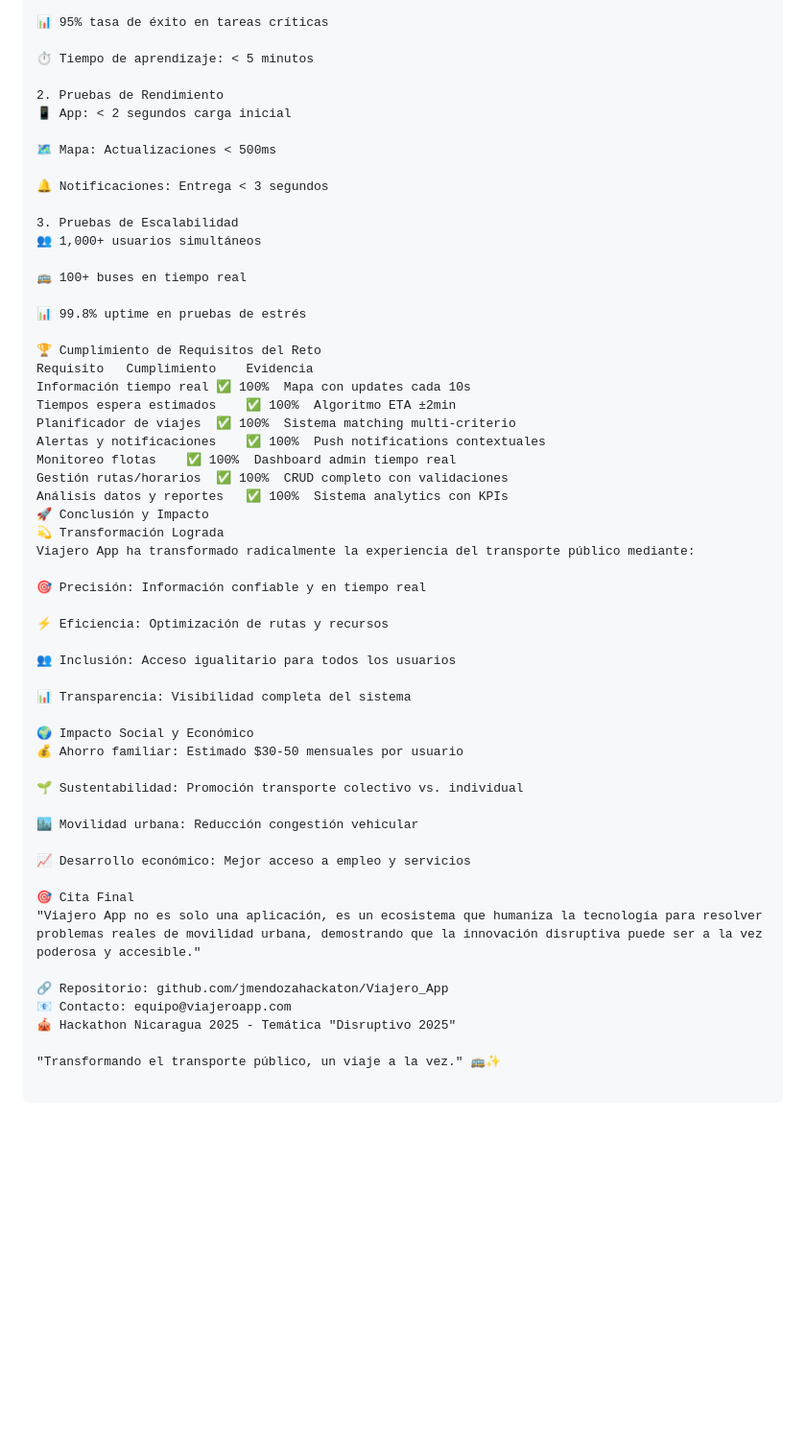
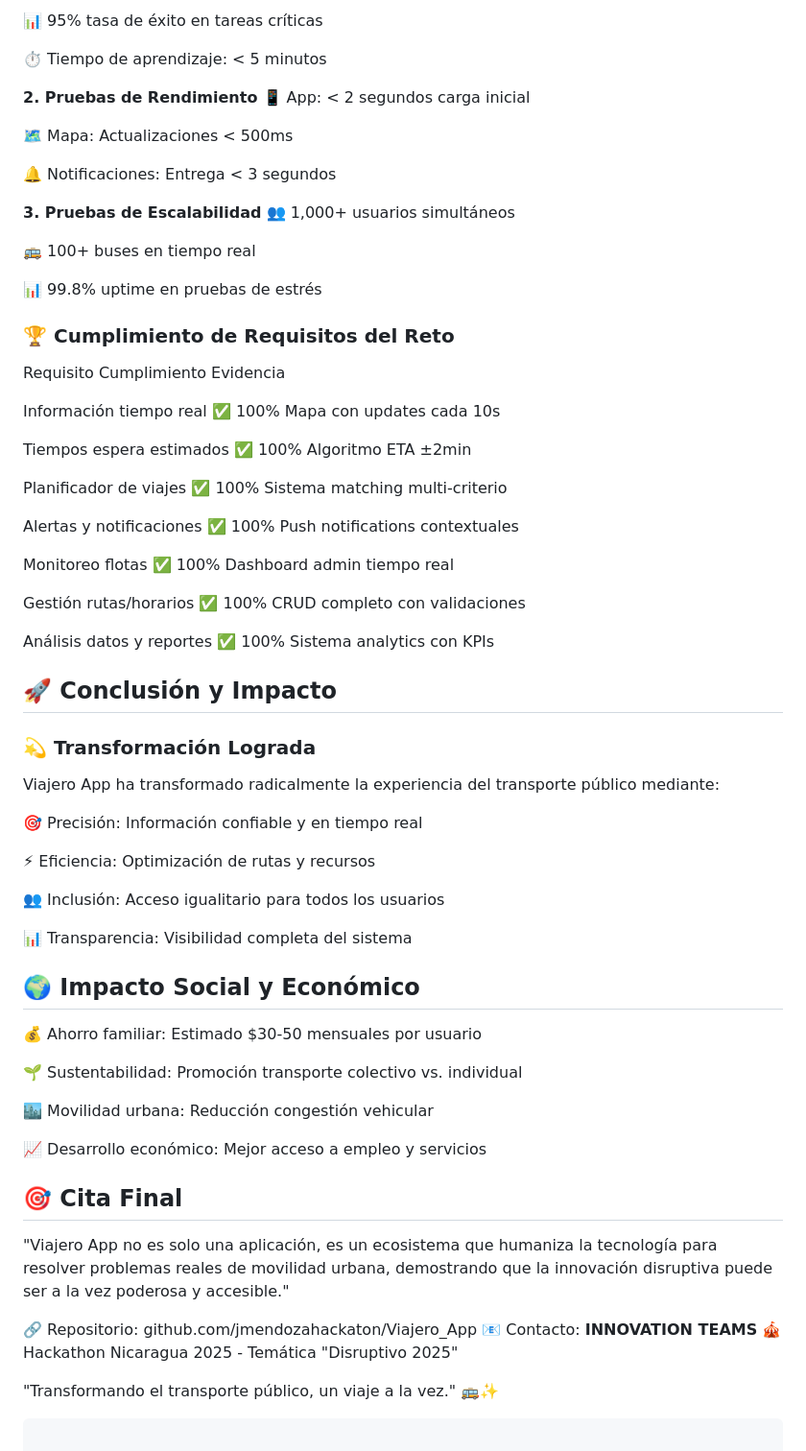
Before and after one commit to jmendozahackaton/Viajero_App, a Markdown page: doc/FEATURES_DOCUMENTATION.md, the part around the change printed below. Shown: that part at 96% size. Rendered like a GitHub page; blank space fills up the shorter version.

```diff
--- a/doc/FEATURES_DOCUMENTATION.md
+++ b/doc/FEATURES_DOCUMENTATION.md
@@ -385,31 +451,41 @@ Para Conductores:
 
 ⏱️ Tiempo de aprendizaje: < 5 minutos
 
-2. Pruebas de Rendimiento
+**2. Pruebas de Rendimiento**
 📱 App: < 2 segundos carga inicial
 
 🗺️ Mapa: Actualizaciones < 500ms
 
 🔔 Notificaciones: Entrega < 3 segundos
 
-3. Pruebas de Escalabilidad
+**3. Pruebas de Escalabilidad**
 👥 1,000+ usuarios simultáneos
 
 🚌 100+ buses en tiempo real
 
 📊 99.8% uptime en pruebas de estrés
 
-🏆 Cumplimiento de Requisitos del Reto
+### 🏆 Cumplimiento de Requisitos del Reto
+
 Requisito	Cumplimiento	Evidencia
+
 Información tiempo real	✅ 100%	Mapa con updates cada 10s
+
 Tiempos espera estimados	✅ 100%	Algoritmo ETA ±2min
+
 Planificador de viajes	✅ 100%	Sistema matching multi-criterio
+
 Alertas y notificaciones	✅ 100%	Push notifications contextuales
+
 Monitoreo flotas	✅ 100%	Dashboard admin tiempo real
+
 Gestión rutas/horarios	✅ 100%	CRUD completo con validaciones
+
 Análisis datos y reportes	✅ 100%	Sistema analytics con KPIs
-🚀 Conclusión y Impacto
-💫 Transformación Lograda
+
+## 🚀 Conclusión y Impacto
+### 💫 Transformación Lograda
+
 Viajero App ha transformado radicalmente la experiencia del transporte público mediante:
 
 🎯 Precisión: Información confiable y en tiempo real
@@ -420,7 +496,8 @@ Viajero App ha transformado radicalmente la experiencia del transporte público
 
 📊 Transparencia: Visibilidad completa del sistema
 
-🌍 Impacto Social y Económico
+
+## 🌍 Impacto Social y Económico
 💰 Ahorro familiar: Estimado $30-50 mensuales por usuario
 
 🌱 Sustentabilidad: Promoción transporte colectivo vs. individual
@@ -429,11 +506,12 @@ Viajero App ha transformado radicalmente la experiencia del transporte público
 
 📈 Desarrollo económico: Mejor acceso a empleo y servicios
 
-🎯 Cita Final
+
+## 🎯 Cita Final
 "Viajero App no es solo una aplicación, es un ecosistema que humaniza la tecnología para resolver problemas reales de movilidad urbana, demostrando que la innovación disruptiva puede ser a la vez poderosa y accesible."
 
 🔗 Repositorio: github.com/jmendozahackaton/Viajero_App
-📧 Contacto: equipo@viajeroapp.com
+📧 Contacto: **INNOVATION TEAMS**
 🎪 Hackathon Nicaragua 2025 - Temática "Disruptivo 2025"
 
 "Transformando el transporte público, un viaje a la vez." 🚌✨
```
Also changed, not shown: other parts of doc/FEATURES_DOCUMENTATION.md (+129 -63 lines).
